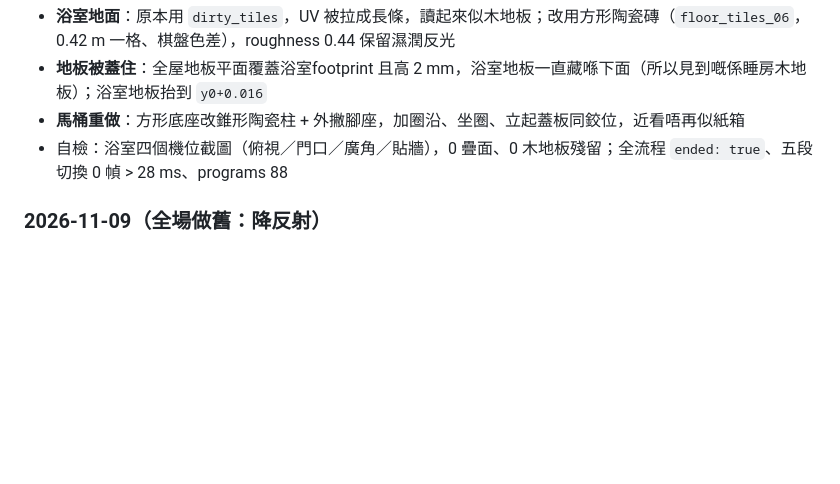
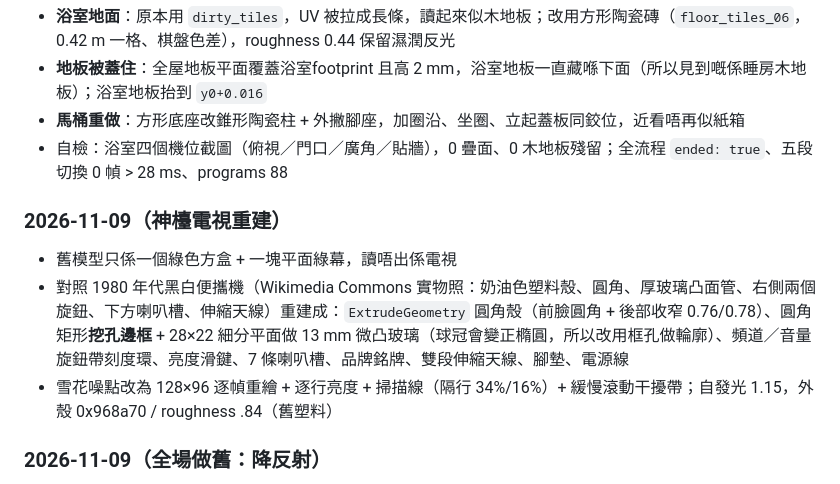
Before and after one commit to Cl0ud-99/hui-nam-demo, a Markdown page: README.md, the part around the change. Drawn GitHub-style; blank space fills up the shorter version.

Commit message:
神龛墙电视重建成 1980 年代黑白便携机：圆角壳+后部收窄、圆角矩形挖孔边框、13mm 微凸玻璃（细分平面而非球冠）、频道/音量旋钮带刻度、亮度滑键、喇叭槽、品牌铭牌、双段伸缩天线、脚垫、电源线；雪花加扫描线与滚动干扰带

```diff
--- a/README.md
+++ b/README.md
@@ -179,6 +179,11 @@ python tools/genart.py
 - **馬桶重做**：方形底座改錐形陶瓷柱 + 外撇腳座，加圈沿、坐圈、立起蓋板同鉸位，近看唔再似紙箱
 - 自檢：浴室四個機位截圖（俯視／門口／廣角／貼牆），0 疊面、0 木地板殘留；全流程 `ended: true`、五段切換 0 幀 > 28 ms、programs 88
 
+### 2026-11-09（神檯電視重建）
+- 舊模型只係一個綠色方盒 + 一塊平面綠幕，讀唔出係電視
+- 對照 1980 年代黑白便攜機（Wikimedia Commons 實物照：奶油色塑料殼、圓角、厚玻璃凸面管、右側兩個旋鈕、下方喇叭槽、伸縮天線）重建成：`ExtrudeGeometry` 圓角殼（前臉圓角 + 後部收窄 0.76/0.78）、圓角矩形**挖孔邊框** + 28×22 細分平面做 13 mm 微凸玻璃（球冠會變正橢圓，所以改用框孔做輪廓）、頻道／音量旋鈕帶刻度環、亮度滑鍵、7 條喇叭槽、品牌銘牌、雙段伸縮天線、腳墊、電源線
+- 雪花噪點改為 128×96 逐幀重繪 + 逐行亮度 + 掃描線（隔行 34%/16%）+ 緩慢滾動干擾帶；自發光 1.15，外殼 0x968a70 / roughness .84（舊塑料）
+
 ### 2026-11-09（全場做舊：降反射）
 - **`buildMaterials()` 末尾加全局老化掃描**：所有 `MeshStandardMaterial` 一律 `roughness +0.16`（封頂 0.95）、`envMapIntensity ×0.62`、`metalness ×0.8`；金屬（brass / metalRust / metalGalv / metalDark / chrome）改為 `roughness +0.12`、`env ×0.72`，保留金屬度但失去鏡面
 - **保留**：玻璃、玻璃罐、水、燈泡／光管、電視輝光、標籤貼紙、blob 陰影、燈管擴散罩（透明／自發光唔應該變啞）
```
Also changed, not shown: shots/CMP_tv.jpg (added), 3 other files.
